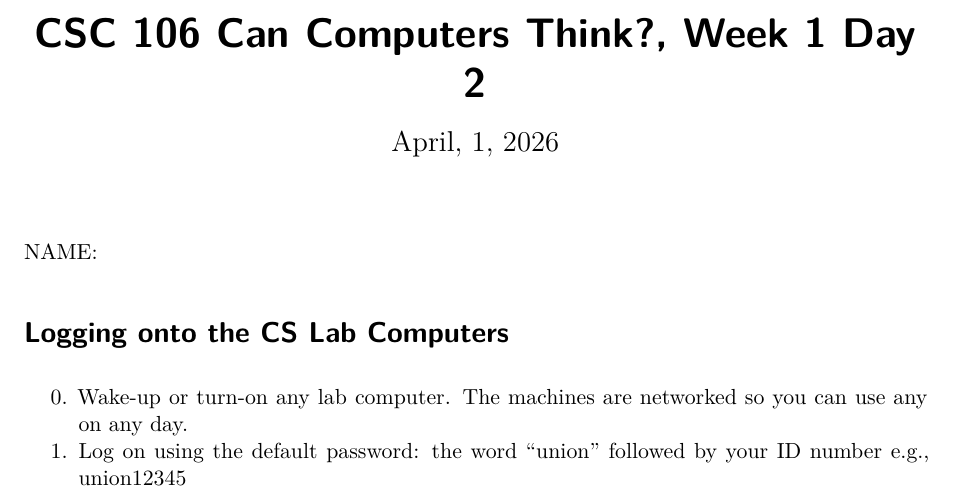
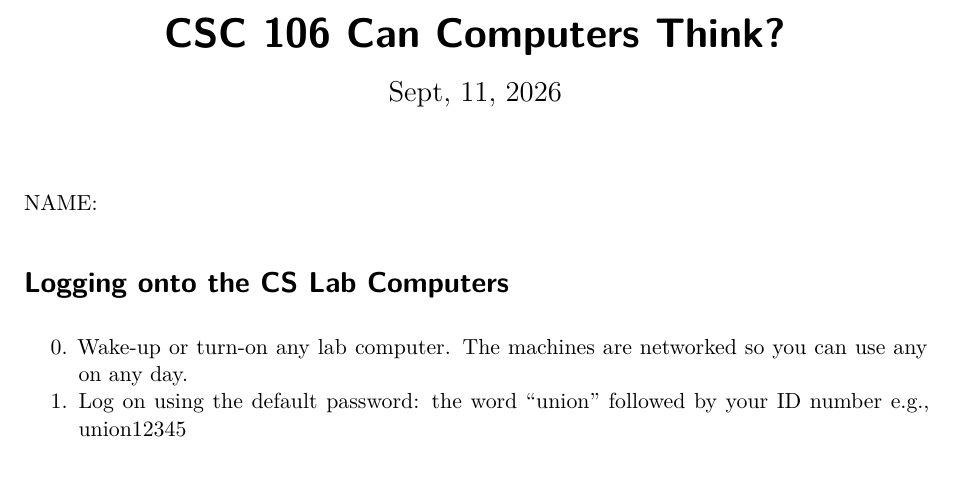
Before and after one commit to georgiadoing/CSC106-F26, a Quarto document (Data/CSC106_log_on.qmd): part of the page, cut so that both start at the same text. Rendered offline with R 4.5, knitr and Pandoc in place of Quarto, then LaTeX, with nearby package versions.

Commit message:
Built site for gh-pages

```diff
--- a/Data/CSC106_log_on.qmd
+++ b/Data/CSC106_log_on.qmd
@@ -1,6 +1,6 @@
 ---
-title: CSC 106 Can Computers Think?, Week 1 Day 2
-date: April, 1, 2026
+title: CSC 106 Can Computers Think?
+date: Sept, 11, 2026
 eval: true
 format:
     pdf:
```
Also changed, not shown: 04-Notes/week1.html, CSC106F26notes.pdf, Data/CSC106_log_on.pdf, search.json, 2 other files.
